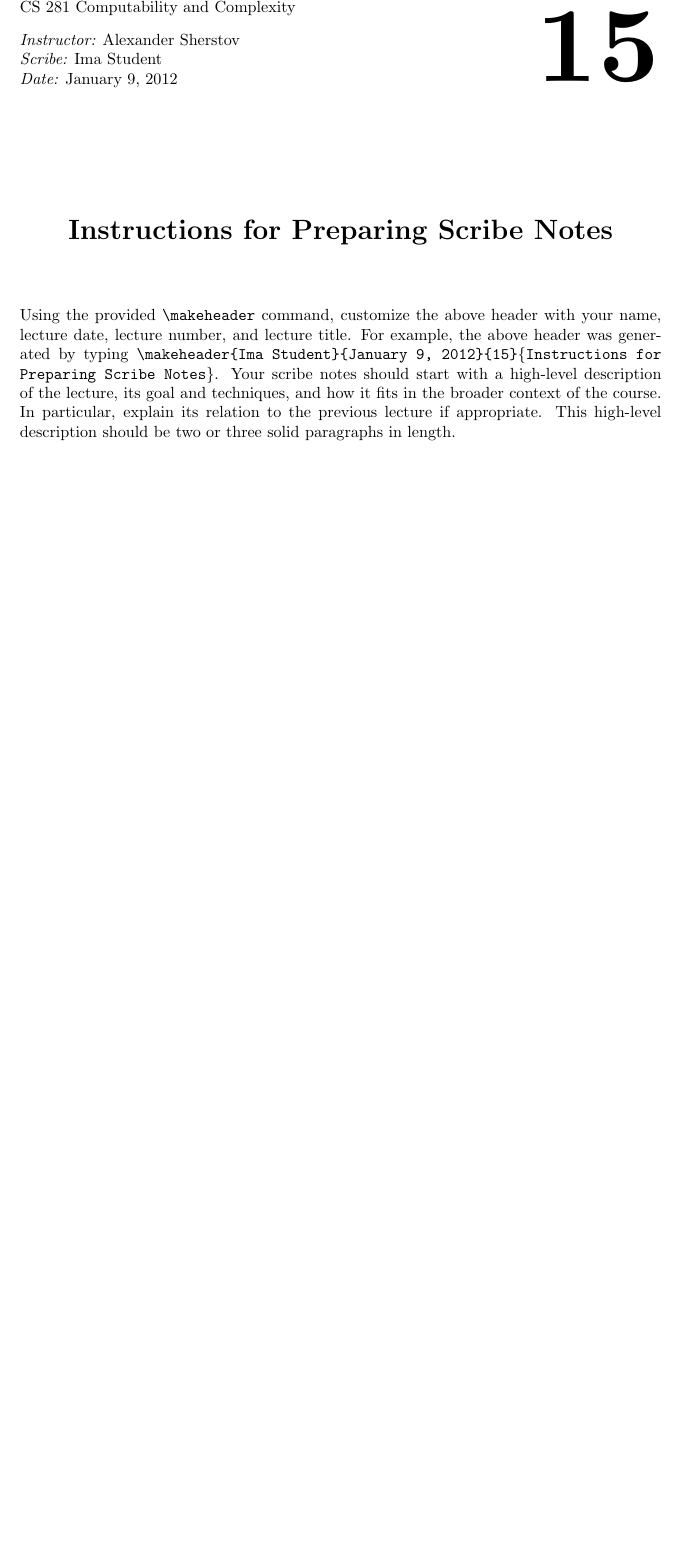
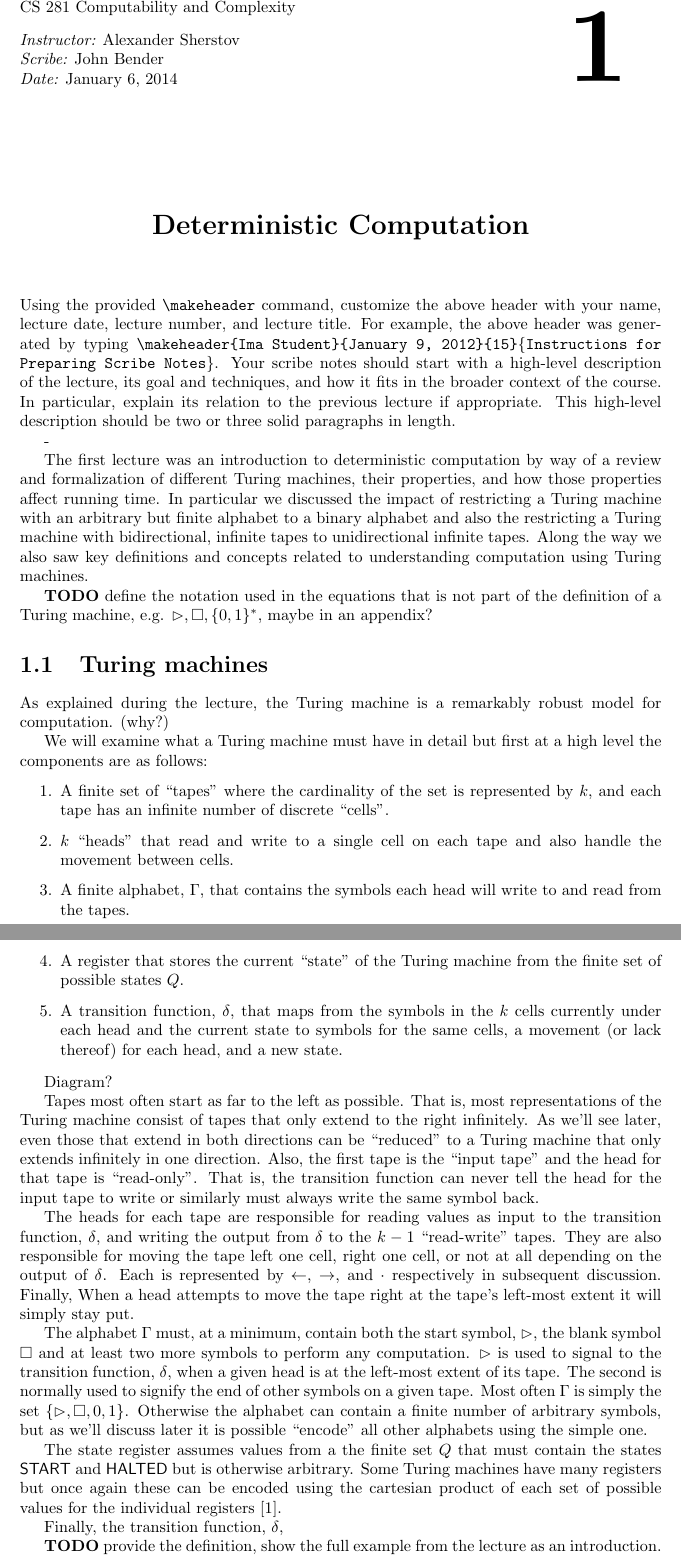
Before and after one commit to johnbender/cs-281a, a LaTeX document (lectures/1.tex): part of page 1 of 3 before the commit and two parts of pages 1 and 2 of 5 after it, the two joined at a grey line, cut so that both start at the same text, the shorter picture padded with empty space. Compiled offline with pdfLaTeX.

Commit message:
first section started

```diff
--- a/lectures/1.tex
+++ b/lectures/1.tex
@@ -10,10 +10,10 @@
 \begin{document}
 
 
-\makeheader{Ima Student}                              % your name
-           {January 9, 2012}                          % lecture date
-           {15}                                       % lecture number
-           {Instructions for Preparing Scribe Notes}  % lecture title
+\makeheader{John Bender}               % your name
+           {January 6, 2014}           % lecture date
+           {1}                         % lecture number
+           {Deterministic Computation} % lecture title
 
 \noindent
 Using the provided \verb|\makeheader| command,
@@ -28,6 +28,43 @@ fits in the broader context of the course. In
 particular, explain its relation to the previous
 lecture if appropriate.  This high-level description
 should be two or three solid paragraphs in length.
+
+-
+
+The first lecture was an introduction to deterministic computation by way of a review and formalization of different Turing machines, their properties, and how those properties affect running time. In particular we discussed the impact of restricting a Turing machine with an arbitrary but finite alphabet to a binary alphabet and also the restricting a Turing machine with bidirectional, infinite tapes to unidirectional infinite tapes. Along the way we also saw key definitions and concepts related to understanding computation using Turing machines.
+
+\textbf{TODO} define the notation used in the equations that is not part of the definition of a Turing machine, e.g. $\rhd, \Box, \{0,1\}^*$, maybe in an appendix?
+
+\section{Turing machines}
+
+As explained during the lecture, the Turing machine is a remarkably robust model for computation. (why?)
+
+We will examine what a Turing machine must have in detail but first at a high level the components are as follows:
+
+\begin{enumerate}
+  \item A finite set of ``tapes''  where the cardinality of the set is represented by $k$, and each tape has an infinite number of discrete ``cells''.
+  \item $k$ ``heads'' that read and write to a single cell on each tape and also handle the movement between cells.
+  \item A finite alphabet, $\Gamma$, that contains the symbols each head will write to and read from the tapes.
+  \item A register that stores the current ``state'' of the Turing machine from the finite set of possible states $Q$.
+  \item A transition function, $\delta$, that maps from the symbols in the $k$ cells currently under each head and the current state to symbols for the same cells, a movement (or lack thereof) for each head, and a new state.
+\end{enumerate}
+
+Diagram?
+
+Tapes most often start as far to the left as possible. That is, most representations of the Turing machine consist of tapes that only extend to the right infinitely. As we'll see later, even those that extend in both directions can be ``reduced'' to a Turing machine that only extends infinitely in one direction. Also, the first tape is the ``input tape'' and the head for that tape is ``read-only''. That is, the transition function can never tell the head for the input tape to write or similarly must always write the same symbol back.
+
+The heads for each tape are responsible for reading values as input to the transition function, $\delta$, and writing the output from $\delta$ to the $k-1$ ``read-write'' tapes. They are also responsible for moving the tape left one cell, right one cell, or not at all depending on the output of $\delta$. Each is represented by $\leftarrow$, $\rightarrow$, and $\cdot$ respectively in subsequent discussion. Finally, When a head attempts to move the tape right at the tape's left-most extent it will simply stay put.
+
+The alphabet $\Gamma$ must, at a minimum, contain both the start symbol, $\rhd$, the blank symbol $\Box$ and at least two more symbols to perform any computation. $\rhd$ is used to signal to the transition function, $\delta$, when a given head is at the left-most extent of its tape. The second is normally used to signify the end of other symbols on a given tape. Most often $\Gamma$ is simply the set $\{\rhd, \Box, 0, 1\}$. Otherwise the alphabet can contain a finite number of arbitrary symbols, but as we'll discuss later it is possible ``encode'' all other alphabets using the simple one.
+
+The state register assumes values from a the finite set $Q$ that must contain the states $\textsf{START}$ and $\textsf{HALTED}$ but is otherwise arbitrary. Some Turing machines have many registers but once again these can be encoded using the cartesian product of each set of possible values for the individual registers [1].
+
+Finally, the transition function, $\delta$,
+
+\textbf{TODO} provide the definition, show the full example from the lecture as an introduction. Include a sample table definitions for $\delta$ for the lecture example. Full $\delta$? Note about delta being a total function though that appears to be implicit in the definition of function, ie you only qualify things as partial functions.
+
+
+
 
 \section{Organization}
 Lecture proper should be presented in a sequence of
```
Also changed, not shown: 1 other file.
